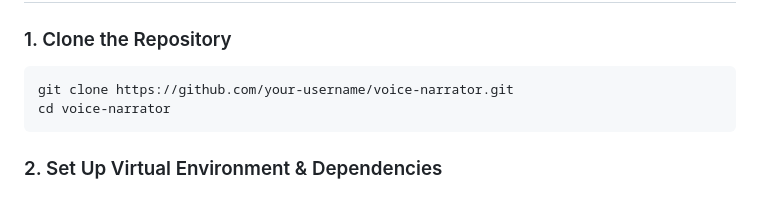
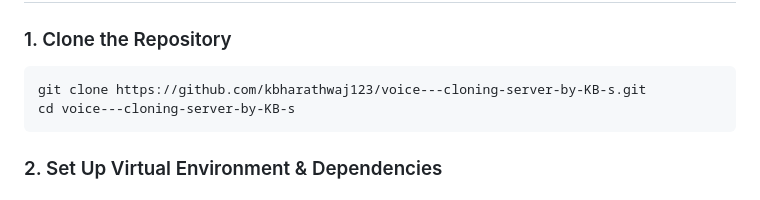
Before and after one commit to kbharathwaj123/voice---cloning-server-by-KB-s, a Markdown page: README.md, the part around the change. Rendered like a GitHub page.

Commit message:
Update README with exact repo URL

````diff
--- a/README.md
+++ b/README.md
@@ -21,8 +21,8 @@ Paste text, select any voice sample clip, and generate high-quality narrated aud
 ### 1. Clone the Repository
 
 ```bash
-git clone https://github.com/your-username/voice-narrator.git
-cd voice-narrator
+git clone https://github.com/kbharathwaj123/voice---cloning-server-by-KB-s.git
+cd voice---cloning-server-by-KB-s
 ```
 
 ### 2. Set Up Virtual Environment & Dependencies
````
